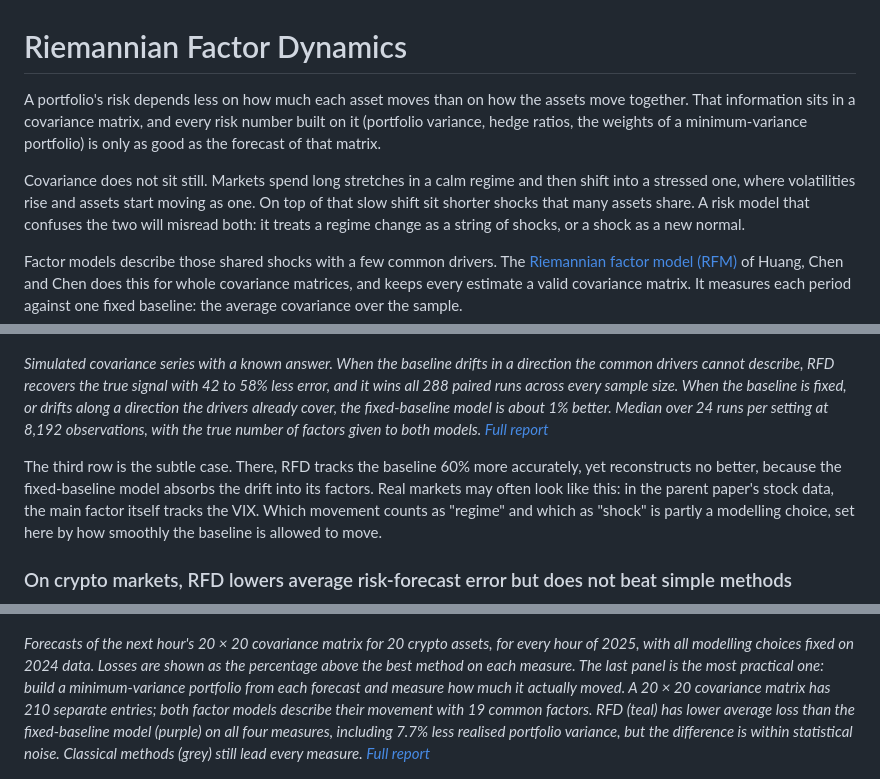
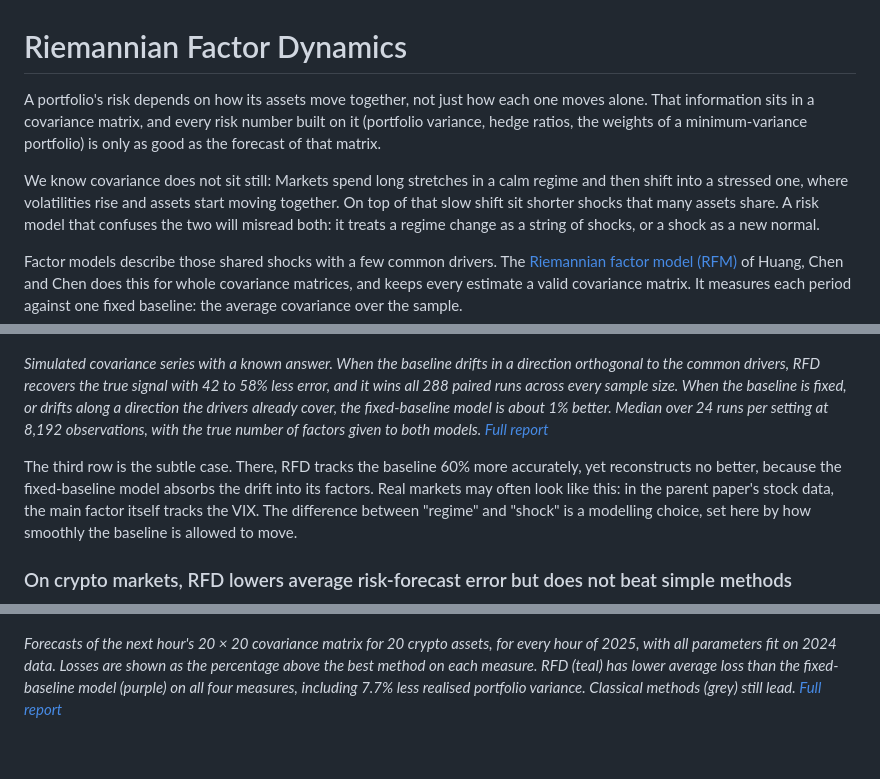
Before and after one commit to AdarshArunEire/Riemannian-Factor-Dynamics, a Markdown page: README.md, 3 parts joined by grey strips. Rendered like a GitHub page; blank space fills up the shorter version.

Commit message:
Revise README for improved clarity and accuracy
Updated text for clarity and corrected phrasing in several sections.

```diff
--- a/README.md
+++ b/README.md
@@ -1,13 +1,13 @@
 # Riemannian Factor Dynamics
 
-A portfolio's risk depends less on how much each asset moves than on how the
-assets move together. That information sits in a covariance matrix, and every
+A portfolio's risk depends on how its assets move together, not just how each
+one moves alone. That information sits in a covariance matrix, and every
 risk number built on it (portfolio variance, hedge ratios, the weights of a
 minimum-variance portfolio) is only as good as the forecast of that matrix.
 
-Covariance does not sit still. Markets spend long stretches in a calm regime
+We know covariance does not sit still: Markets spend long stretches in a calm regime
 and then shift into a stressed one, where volatilities rise and assets start
-moving as one. On top of that slow shift sit shorter shocks that many assets
+moving together. On top of that slow shift sit shorter shocks that many assets
 share. A risk model that confuses the two will misread both: it treats a
 regime change as a string of shocks, or a shock as a new normal.
 
@@ -31,7 +31,7 @@ This repository asks when that separation pays off.
 ![Signal error reduction of RFD versus parent RFM in six simulated settings.](results/figures/synthetic_boundary.png)
 
 *Simulated covariance series with a known answer. When the baseline drifts in
-a direction the common drivers cannot describe, RFD recovers the true signal
+a direction orthogonal to the common drivers, RFD recovers the true signal
 with 42 to 58% less error, and it wins all 288 paired runs across every sample
 size. When the baseline is
 fixed, or drifts along a direction the drivers already cover, the fixed-baseline
@@ -42,8 +42,8 @@ observations, with the true number of factors given to both models.
 The third row is the subtle case. There, RFD tracks the baseline 60% more
 accurately, yet reconstructs no better, because the fixed-baseline model
 absorbs the drift into its factors. Real markets may often look like this:
-in the parent paper's stock data, the main factor itself tracks the VIX. Which
-movement counts as "regime" and which as "shock" is partly a modelling
+in the parent paper's stock data, the main factor itself tracks the VIX.
+The difference between "regime" and "shock" is a modelling
 choice, set here by how smoothly the baseline is allowed to move.
 
 ### On crypto markets, RFD lowers average risk-forecast error but does not beat simple methods
@@ -51,15 +51,10 @@ choice, set here by how smoothly the baseline is allowed to move.
 ![Next-hour forecast loss of each method relative to the best, on four measures.](results/figures/crypto_benchmarks.png)
 
 *Forecasts of the next hour's 20 × 20 covariance matrix for 20 crypto assets,
-for every hour of 2025, with all modelling choices fixed on 2024 data. Losses
-are shown as the percentage above the best method on each measure. The last
-panel is the most practical one: build a minimum-variance portfolio from each
-forecast and measure how much it actually moved. A 20 × 20 covariance matrix
-has 210 separate entries; both factor models describe their movement with 19
-common factors. RFD (teal) has lower average
+for every hour of 2025, with all parameters fit on 2024 data. Losses
+are shown as the percentage above the best method on each measure. RFD (teal) has lower average
 loss than the fixed-baseline model (purple) on all four measures, including
-7.7% less realised portfolio variance, but the difference is within
-statistical noise. Classical methods (grey) still lead every measure.
+7.7% less realised portfolio variance. Classical methods (grey) still lead.
 [Full report](results/crypto/report.md)*
 
 ![RFD versus parent RFM on average and typical hours.](results/figures/crypto_mean_median.png)
```
